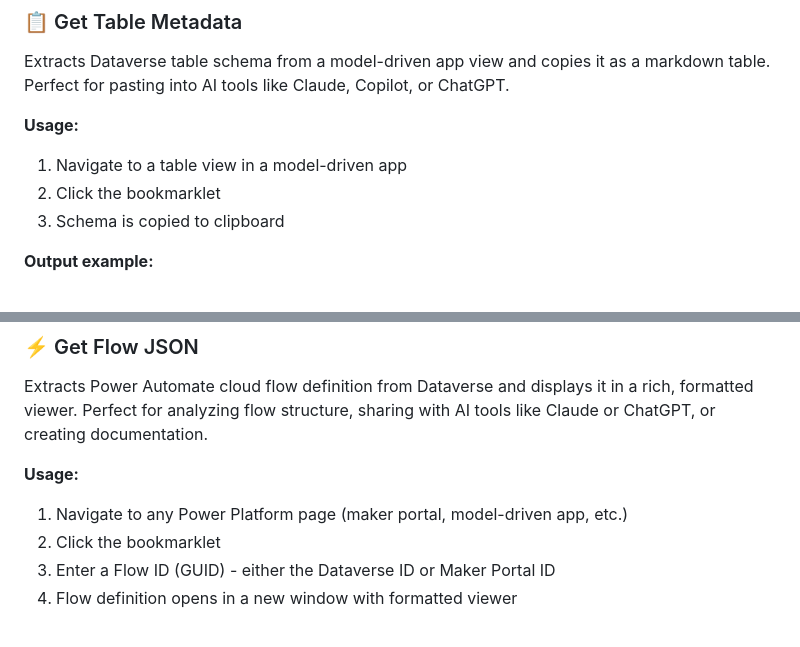
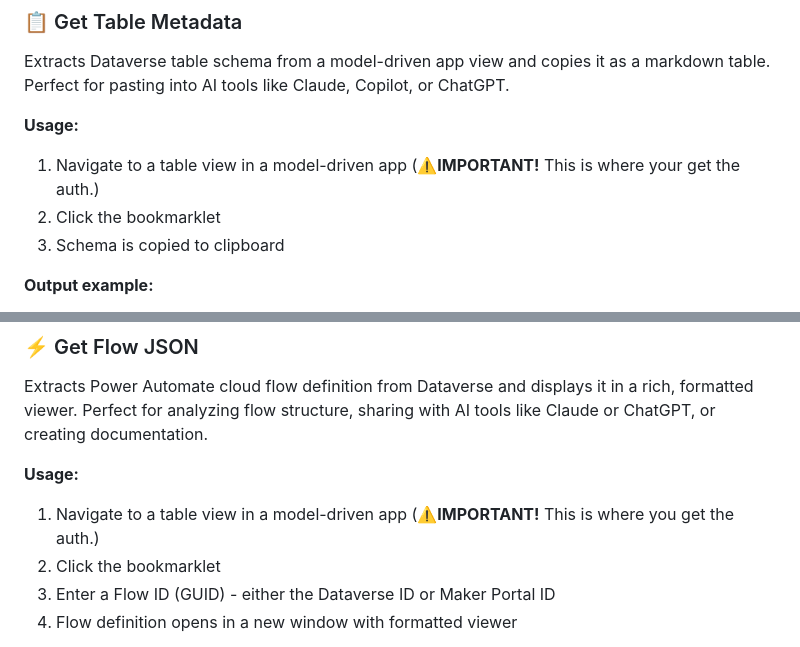
Before and after one commit to jukkan/power-bookmarklets, a Markdown page: README.md, 2 parts joined by grey strips. Drawn GitHub-style.

Commit message:
Update usage instructions in README.md
Clarified usage instructions for extracting Dataverse table schema and Power Automate flow definition.

```diff
--- a/README.md
+++ b/README.md
@@ -20,7 +20,7 @@ Drag bookmarklets from that page to your browser's bookmarks bar. Don't use the
 Extracts Dataverse table schema from a model-driven app view and copies it as a markdown table. Perfect for pasting into AI tools like Claude, Copilot, or ChatGPT.
 
 **Usage:**
-1. Navigate to a table view in a model-driven app
+1. Navigate to a table view in a model-driven app (⚠️**IMPORTANT!** This is where your get the auth.)
 2. Click the bookmarklet
 3. Schema is copied to clipboard
 
@@ -57,7 +57,7 @@ Extracts Dataverse table schema from a model-driven app view and copies it as a
 Extracts Power Automate cloud flow definition from Dataverse and displays it in a rich, formatted viewer. Perfect for analyzing flow structure, sharing with AI tools like Claude or ChatGPT, or creating documentation.
 
 **Usage:**
-1. Navigate to any Power Platform page (maker portal, model-driven app, etc.)
+1. Navigate to a table view in a model-driven app (⚠️**IMPORTANT!** This is where you get the auth.)
 2. Click the bookmarklet
 3. Enter a Flow ID (GUID) - either the Dataverse ID or Maker Portal ID
 4. Flow definition opens in a new window with formatted viewer
```
